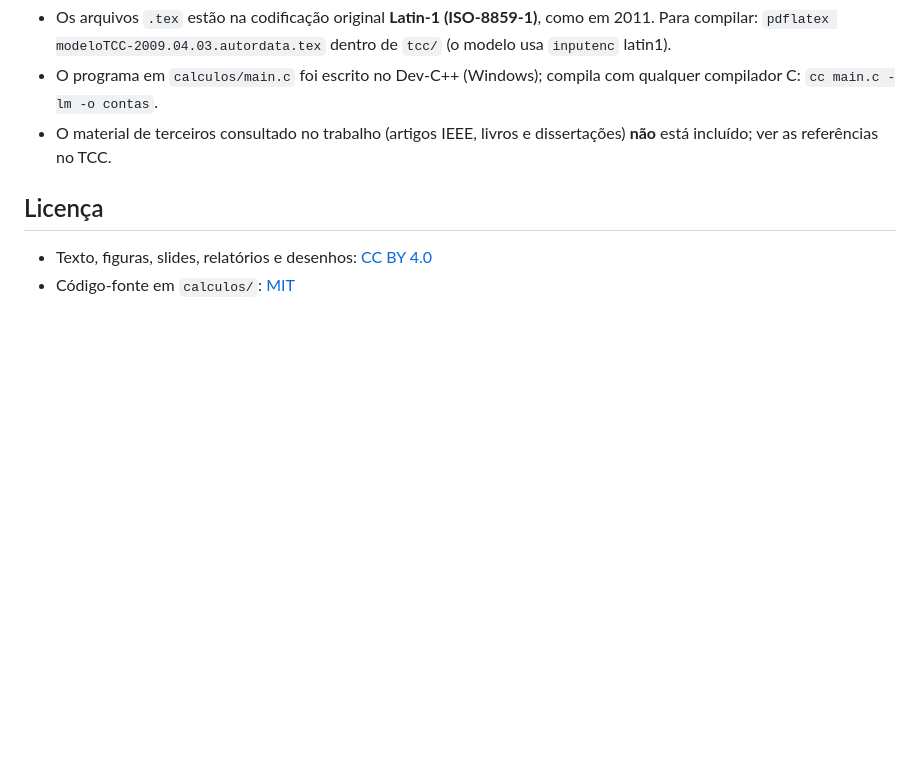
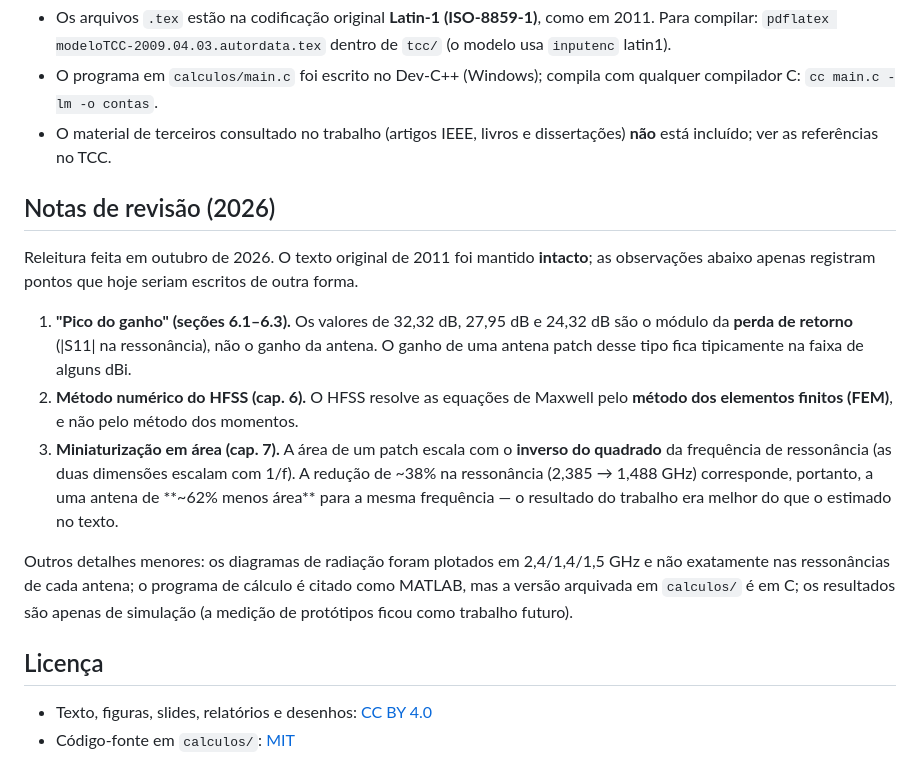
Before and after one commit to Nervado/tcc-antenas-microfita-fractal, a Markdown page: README.md, the part around the change. Drawn GitHub-style; blank space fills up the shorter version.

Commit message:
docs(readme): adiciona notas de revisão (2026) ao TCC
Registra três correções conceituais (perda de retorno vs ganho, HFSS usa FEM,
área escala com 1/f²) sem alterar o texto original de 2011.

Co-Authored-By: Claude Opus 5.5 <noreply@anthropic.com>
Claude-Session: https://claude.ai/code/session_01WWKZcPd7F1ePfVLQVhSWGT

```diff
--- a/README.md
+++ b/README.md
@@ -31,6 +31,16 @@ O estudo de miniaturização de antenas de microfita surge como alternativa para
 - O programa em `calculos/main.c` foi escrito no Dev-C++ (Windows); compila com qualquer compilador C: `cc main.c -lm -o contas`.
 - O material de terceiros consultado no trabalho (artigos IEEE, livros e dissertações) **não** está incluído; ver as referências no TCC.
 
+## Notas de revisão (2026)
+
+Releitura feita em outubro de 2026. O texto original de 2011 foi mantido **intacto**; as observações abaixo apenas registram pontos que hoje seriam escritos de outra forma.
+
+1. **"Pico do ganho" (seções 6.1–6.3).** Os valores de 32,32 dB, 27,95 dB e 24,32 dB são o módulo da **perda de retorno** (|S11| na ressonância), não o ganho da antena. O ganho de uma antena patch desse tipo fica tipicamente na faixa de alguns dBi.
+2. **Método numérico do HFSS (cap. 6).** O HFSS resolve as equações de Maxwell pelo **método dos elementos finitos (FEM)**, e não pelo método dos momentos.
+3. **Miniaturização em área (cap. 7).** A área de um patch escala com o **inverso do quadrado** da frequência de ressonância (as duas dimensões escalam com 1/f). A redução de ~38% na ressonância (2,385 → 1,488 GHz) corresponde, portanto, a uma antena de **~62% menos área** para a mesma frequência — o resultado do trabalho era melhor do que o estimado no texto.
+
+Outros detalhes menores: os diagramas de radiação foram plotados em 2,4/1,4/1,5 GHz e não exatamente nas ressonâncias de cada antena; o programa de cálculo é citado como MATLAB, mas a versão arquivada em `calculos/` é em C; os resultados são apenas de simulação (a medição de protótipos ficou como trabalho futuro).
+
 ## Licença
 
 - Texto, figuras, slides, relatórios e desenhos: [CC BY 4.0](LICENSE-CC-BY-4.0.md)
```
